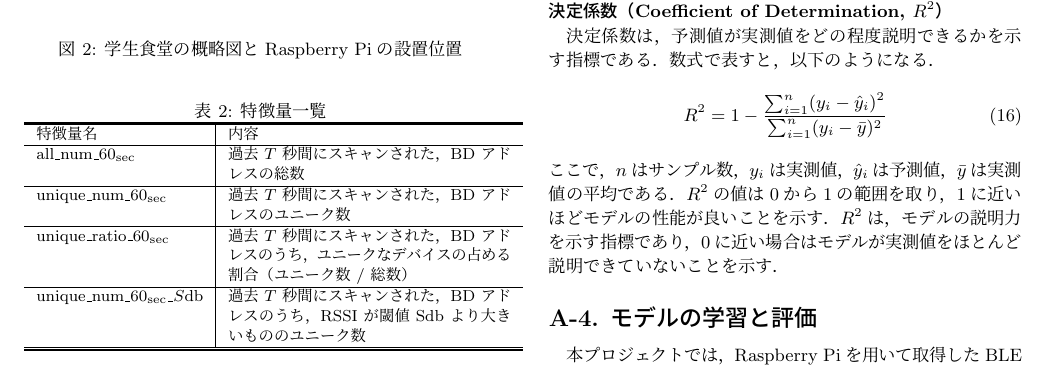
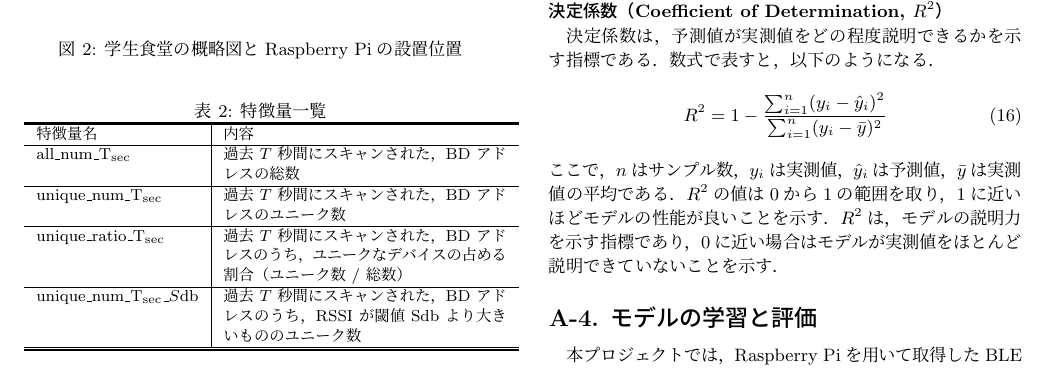
Before and after one commit to h083onis/project-e-tex, a LaTeX document (main.tex, which reads a-3_proposal.tex): part of page 5 of 13, cut so that both start at the same text. Compiled offline with pLaTeX and dvipdfmx.

Commit message:
表2の微修正

```diff
--- a/a-3_proposal.tex
+++ b/a-3_proposal.tex
@@ -58,10 +58,10 @@ RSSIの値$S$を閾値として，-60から-100まで，10ずつ変化させ，5
 	\doublerulesep=0.3pt
     \begin{tabular}{l|p{5cm}} \hline\hline\hline
 		特徴量名 & 内容 \\ \hline
-		all\_num\_60\textsubscript{sec} & 過去 $T$ 秒間にスキャンされた，BD アドレスの総数\\ \hline
-    unique\_num\_60\textsubscript{sec} & 過去 $T$ 秒間にスキャンされた，BD アドレスのユニーク数 \\ \hline
-    unique\_ratio\_60\textsubscript{sec} & 過去 $T$ 秒間にスキャンされた，BD アドレスのうち，ユニークなデバイスの占める割合（ユニーク数 / 総数） \\ \hline
-    unique\_num\_60\textsubscript{sec}\_$S$db & 過去 $T$ 秒間にスキャンされた，BD アドレスのうち，RSSI が閾値 Sdb より大きいもののユニーク数 \\ \hline\hline\hline
+		all\_num\_T\textsubscript{sec} & 過去 $T$ 秒間にスキャンされた，BD アドレスの総数\\ \hline
+    unique\_num\_T\textsubscript{sec} & 過去 $T$ 秒間にスキャンされた，BD アドレスのユニーク数 \\ \hline
+    unique\_ratio\_T\textsubscript{sec} & 過去 $T$ 秒間にスキャンされた，BD アドレスのうち，ユニークなデバイスの占める割合（ユニーク数 / 総数） \\ \hline
+    unique\_num\_T\textsubscript{sec}\_$S$db & 過去 $T$ 秒間にスキャンされた，BD アドレスのうち，RSSI が閾値 Sdb より大きいもののユニーク数 \\ \hline\hline\hline
 	\end{tabular}
 \end{table}
 
```
